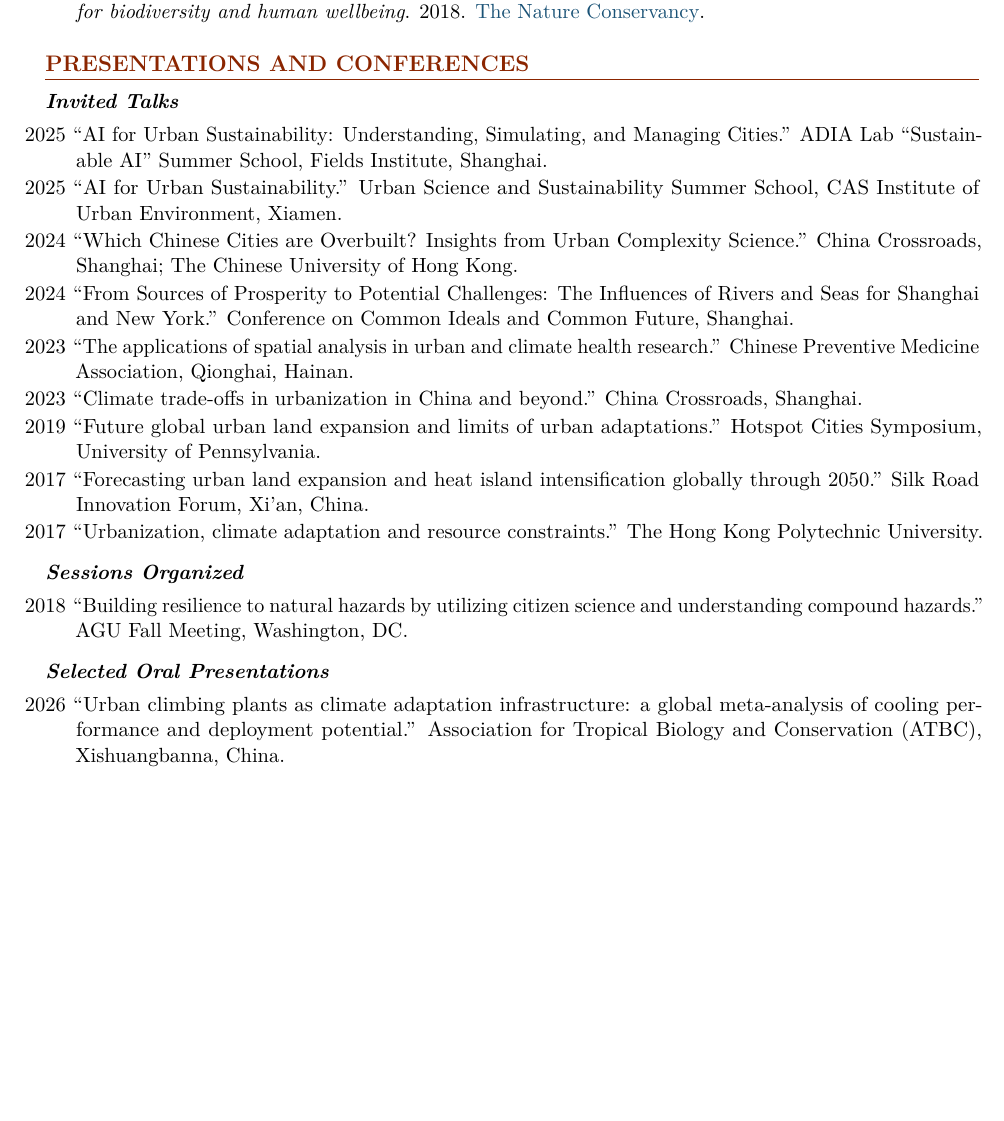
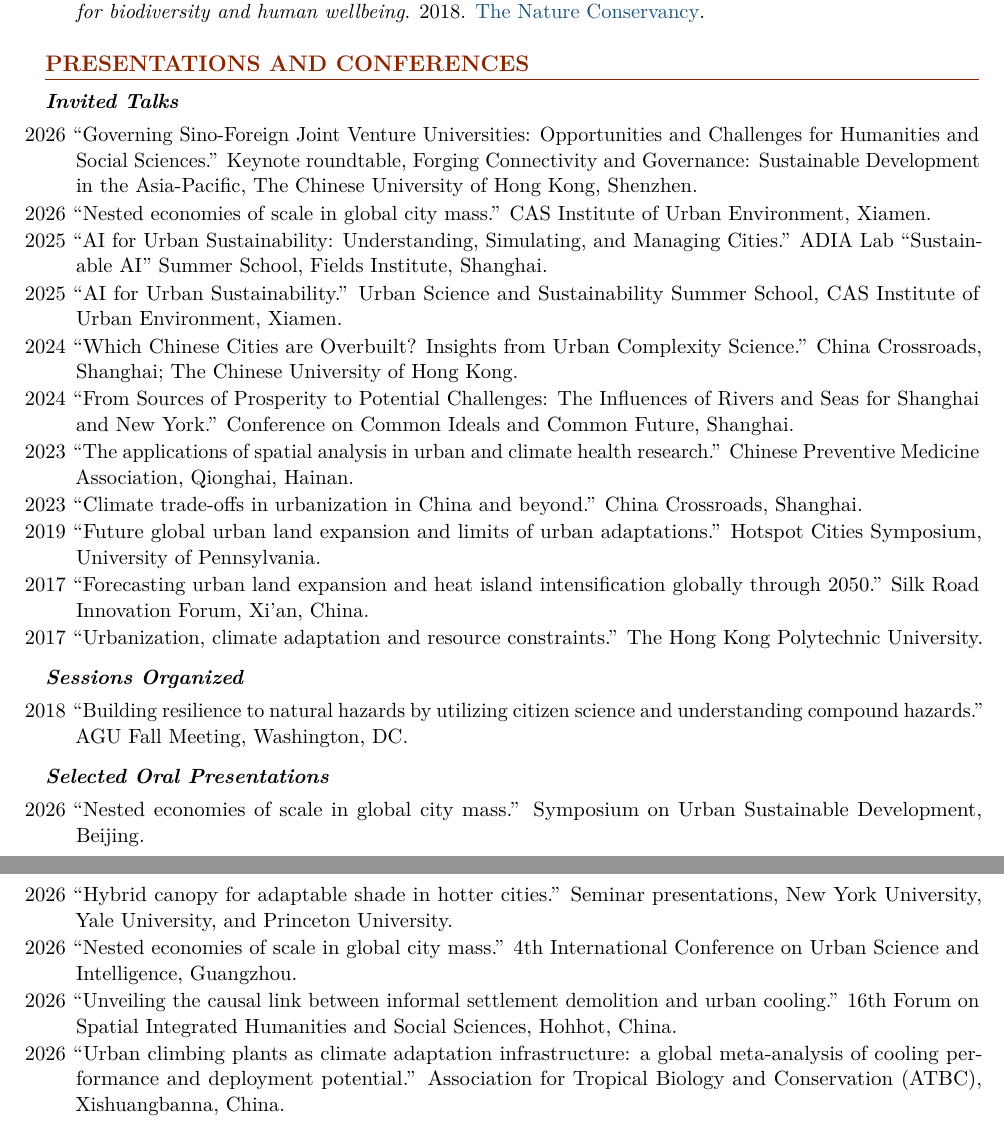
Before and after one commit to kangning-huang/main, a LaTeX CV (cv/CV_Kangning_Huang.tex): part of page 5 of 7 before the commit and two parts of pages 5 and 6 of 7 after it, the two joined at a grey line, cut so that both start at the same text, the shorter picture padded with empty space. Compiled offline with pdfLaTeX.

Commit message:
cv: add 2026 invited talks and selected orals from Presentation_Travels
Invited: CUHK-Shenzhen keynote roundtable (Jun); CAS IUE Xiamen Nested (Jan).
Oral: Beijing Nested symposium; NYC hybrid canopy seminars; Guangzhou Nested;
Hohhot informal-settlement cooling (npj title). Keep existing ATBC oral.
Omit SFI workshop, Nanjing (no present), Xi'an CSNR (withdrawn), outreach/future.

```diff
--- a/cv/CV_Kangning_Huang.tex
+++ b/cv/CV_Kangning_Huang.tex
@@ -222,6 +222,8 @@ Environmental impact from urbanization and climate change; Future urbanization a
 
 \subsection{Invited Talks}
 \begin{itemize}
+  \item[2026] ``Governing Sino-Foreign Joint Venture Universities: Opportunities and Challenges for Humanities and Social Sciences.'' Keynote roundtable, Forging Connectivity and Governance: Sustainable Development in the Asia-Pacific, The Chinese University of Hong Kong, Shenzhen.
+  \item[2026] ``Nested economies of scale in global city mass.'' CAS Institute of Urban Environment, Xiamen.
   \item[2025] ``AI for Urban Sustainability: Understanding, Simulating, and Managing Cities.'' ADIA Lab ``Sustainable AI'' Summer School, Fields Institute, Shanghai.
   \item[2025] ``AI for Urban Sustainability.'' Urban Science and Sustainability Summer School, CAS Institute of Urban Environment, Xiamen.
   \item[2024] ``Which Chinese Cities are Overbuilt? Insights from Urban Complexity Science.'' China Crossroads, Shanghai; The Chinese University of Hong Kong.
@@ -240,6 +242,10 @@ Environmental impact from urbanization and climate change; Future urbanization a
 
 \subsection{Selected Oral Presentations}
 \begin{itemize}
+  \item[2026] ``Nested economies of scale in global city mass.'' Symposium on Urban Sustainable Development, Beijing.
+  \item[2026] ``Hybrid canopy for adaptable shade in hotter cities.'' Seminar presentations, New York University, Yale University, and Princeton University.
+  \item[2026] ``Nested economies of scale in global city mass.'' 4th International Conference on Urban Science and Intelligence, Guangzhou.
+  \item[2026] ``Unveiling the causal link between informal settlement demolition and urban cooling.'' 16th Forum on Spatial Integrated Humanities and Social Sciences, Hohhot, China.
   \item[2026] ``Urban climbing plants as climate adaptation infrastructure: a global meta-analysis of cooling performance and deployment potential.'' Association for Tropical Biology and Conservation (ATBC), Xishuangbanna, China.
   \item[2025] ``Sponge Cities After a Decade.'' Asia Oceania Geosciences Society (AOGS), Singapore.
   \item[2025] ``Declining urban density attenuates rising population exposure to surface heat extremes.'' International Conference of Geoinformatics, Jiaozhuo, China.
```
Also changed, not shown: 1 other file.
